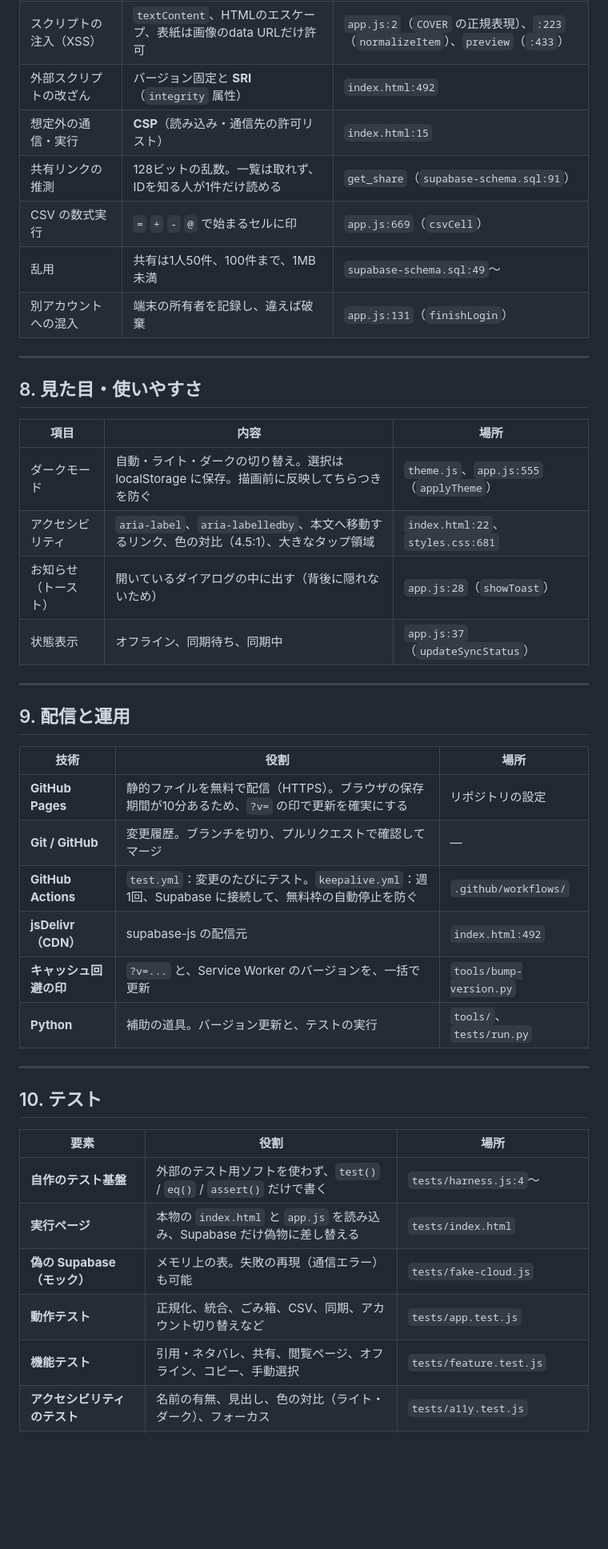
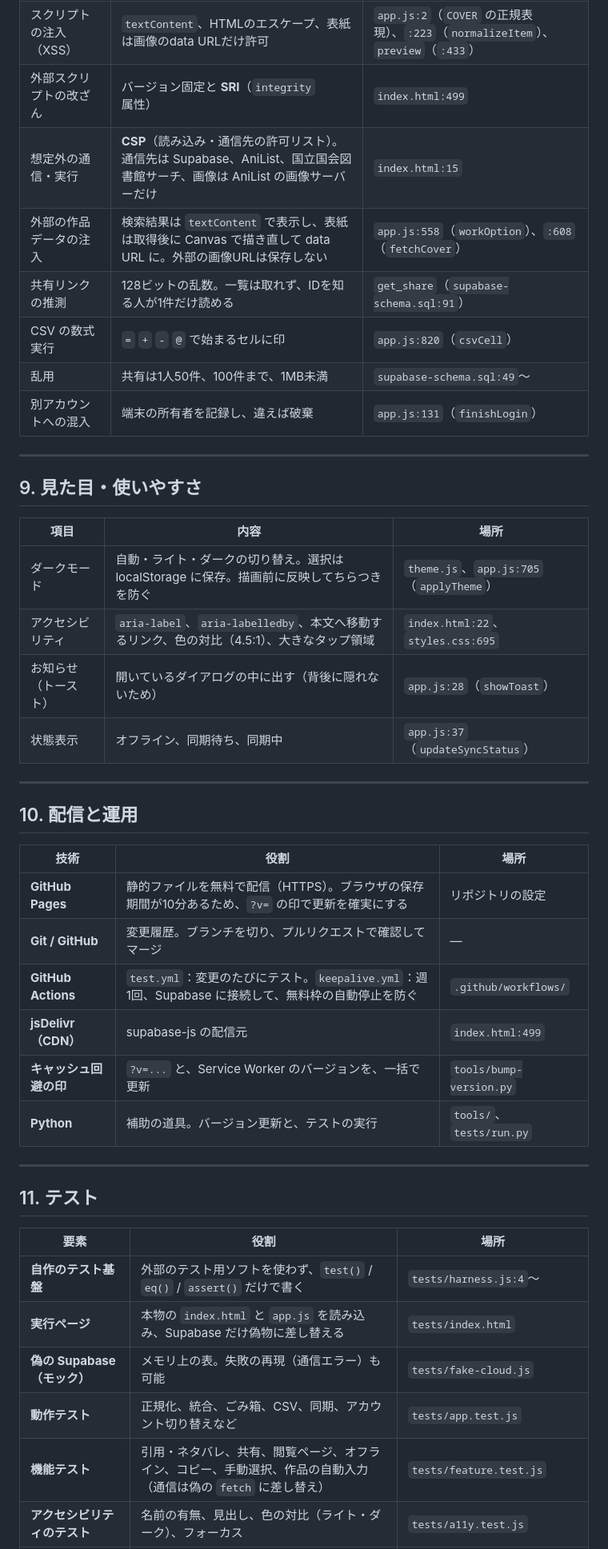
Before and after one commit to aqw126/yokattana, a Markdown page: docs/TECHNOLOGY.md, the part around one of its changes. Shown at 80% size. Rendered like a GitHub page; blank space fills up the shorter version.

```diff
--- a/docs/TECHNOLOGY.md
+++ b/docs/TECHNOLOGY.md
@@ -133,40 +155,41 @@ Supabase は、PostgreSQL を中心にした、オープンソースの BaaS で
 |---|---|---|
 | 他人のデータを見られる | RLS | `supabase-schema.sql` |
 | スクリプトの注入（XSS） | `textContent`、HTMLのエスケープ、表紙は画像のdata URLだけ許可 | `app.js:2`（`COVER` の正規表現）、`:223`（`normalizeItem`）、`preview`（`:433`） |
-| 外部スクリプトの改ざん | バージョン固定と **SRI**（`integrity` 属性） | `index.html:492` |
-| 想定外の通信・実行 | **CSP**（読み込み・通信先の許可リスト） | `index.html:15` |
+| 外部スクリプトの改ざん | バージョン固定と **SRI**（`integrity` 属性） | `index.html:499` |
+| 想定外の通信・実行 | **CSP**（読み込み・通信先の許可リスト）。通信先は Supabase、AniList、国立国会図書館サーチ、画像は AniList の画像サーバーだけ | `index.html:15` |
+| 外部の作品データの注入 | 検索結果は `textContent` で表示し、表紙は取得後に Canvas で描き直して data URL に。外部の画像URLは保存しない | `app.js:558`（`workOption`）、`:608`（`fetchCover`） |
 | 共有リンクの推測 | 128ビットの乱数。一覧は取れず、IDを知る人が1件だけ読める | `get_share`（`supabase-schema.sql:91`） |
-| CSV の数式実行 | `=` `+` `-` `@` で始まるセルに印 | `app.js:669`（`csvCell`） |
+| CSV の数式実行 | `=` `+` `-` `@` で始まるセルに印 | `app.js:820`（`csvCell`） |
 | 乱用 | 共有は1人50件、100件まで、1MB未満 | `supabase-schema.sql:49`〜 |
 | 別アカウントへの混入 | 端末の所有者を記録し、違えば破棄 | `app.js:131`（`finishLogin`） |
 
 ---
 
-## 8. 見た目・使いやすさ
+## 9. 見た目・使いやすさ
 
 | 項目 | 内容 | 場所 |
 |---|---|---|
-| ダークモード | 自動・ライト・ダークの切り替え。選択は localStorage に保存。描画前に反映してちらつきを防ぐ | `theme.js`、`app.js:555`（`applyTheme`） |
-| アクセシビリティ | `aria-label`、`aria-labelledby`、本文へ移動するリンク、色の対比（4.5:1）、大きなタップ領域 | `index.html:22`、`styles.css:681` |
+| ダークモード | 自動・ライト・ダークの切り替え。選択は localStorage に保存。描画前に反映してちらつきを防ぐ | `theme.js`、`app.js:705`（`applyTheme`） |
+| アクセシビリティ | `aria-label`、`aria-labelledby`、本文へ移動するリンク、色の対比（4.5:1）、大きなタップ領域 | `index.html:22`、`styles.css:695` |
 | お知らせ（トースト） | 開いているダイアログの中に出す（背後に隠れないため） | `app.js:28`（`showToast`） |
 | 状態表示 | オフライン、同期待ち、同期中 | `app.js:37`（`updateSyncStatus`） |
 
 ---
 
-## 9. 配信と運用
+## 10. 配信と運用
 
 | 技術 | 役割 | 場所 |
 |---|---|---|
 | **GitHub Pages** | 静的ファイルを無料で配信（HTTPS）。ブラウザの保存期間が10分あるため、`?v=` の印で更新を確実にする | リポジトリの設定 |
 | **Git / GitHub** | 変更履歴。ブランチを切り、プルリクエストで確認してマージ | — |
 | **GitHub Actions** | `test.yml`：変更のたびにテスト。`keepalive.yml`：週1回、Supabase に接続して、無料枠の自動停止を防ぐ | `.github/workflows/` |
-| **jsDelivr（CDN）** | supabase-js の配信元 | `index.html:492` |
+| **jsDelivr（CDN）** | supabase-js の配信元 | `index.html:499` |
 | **キャッシュ回避の印** | `?v=...` と、Service Worker のバージョンを、一括で更新 | `tools/bump-version.py` |
 | **Python** | 補助の道具。バージョン更新と、テストの実行 | `tools/`、`tests/run.py` |
 
 ---
 
-## 10. テスト
+## 11. テスト
 
 | 要素 | 役割 | 場所 |
 |---|---|---|
@@ -174,7 +197,7 @@ Supabase は、PostgreSQL を中心にした、オープンソースの BaaS で
 | **実行ページ** | 本物の `index.html` と `app.js` を読み込み、Supabase だけ偽物に差し替える | `tests/index.html` |
 | **偽の Supabase（モック）** | メモリ上の表。失敗の再現（通信エラー）も可能 | `tests/fake-cloud.js` |
 | **動作テスト** | 正規化、統合、ごみ箱、CSV、同期、アカウント切り替えなど | `tests/app.test.js` |
-| **機能テスト** | 引用・ネタバレ、共有、閲覧ページ、オフライン、コピー、手動選択 | `tests/feature.test.js` |
+| **機能テスト** | 引用・ネタバレ、共有、閲覧ページ、オフライン、コピー、手動選択、作品の自動入力（通信は偽の `fetch` に差し替え） | `tests/feature.test.js` |
 | **アクセシビリティのテスト** | 名前の有無、見出し、色の対比（ライト・ダーク）、フォーカス | `tests/a11y.test.js` |
 | **ヘッドレス Chrome での実行** | Python で簡易サーバーを立て、画面なしの Chrome で開き、結果を読む | `tests/run.py:45`（`main`） |
 | **CI** | GitHub 上で、変更のたびに自動実行 | `.github/workflows/test.yml` |
```
Also changed, not shown: other parts of docs/TECHNOLOGY.md (+57 -34 lines).
